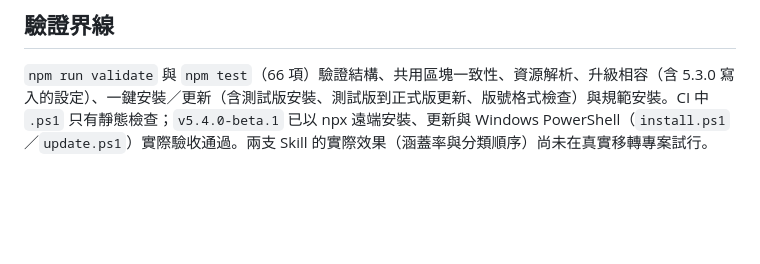
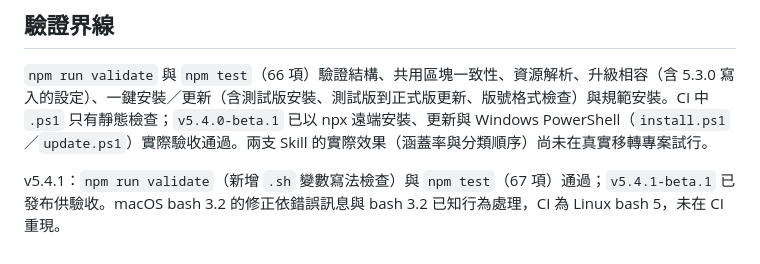
Before and after one commit to chungtsai/adf-framework, a Markdown page: docs/releases/5.4.md, the part around the change. Drawn GitHub-style; blank space fills up the shorter version.

Commit message:
docs(release): 記錄 v5.4.1 驗證界線
Co-Authored-By: Claude Opus 5.5 <noreply@anthropic.com>
Claude-Session: https://claude.ai/code/session_01XBenHiUcaGVcxBqhiugRhJ

```diff
--- a/docs/releases/5.4.md
+++ b/docs/releases/5.4.md
@@ -64,3 +64,5 @@
 
 ## 驗證界線
 `npm run validate` 與 `npm test`（66 項）驗證結構、共用區塊一致性、資源解析、升級相容（含 5.3.0 寫入的設定）、一鍵安裝／更新（含測試版安裝、測試版到正式版更新、版號格式檢查）與規範安裝。CI 中 `.ps1` 只有靜態檢查；`v5.4.0-beta.1` 已以 npx 遠端安裝、更新與 Windows PowerShell（`install.ps1`／`update.ps1`）實際驗收通過。兩支 Skill 的實際效果（涵蓋率與分類順序）尚未在真實移轉專案試行。
+
+v5.4.1：`npm run validate`（新增 `.sh` 變數寫法檢查）與 `npm test`（67 項）通過；`v5.4.1-beta.1` 已發布供驗收。macOS bash 3.2 的修正依錯誤訊息與 bash 3.2 已知行為處理，CI 為 Linux bash 5，未在 CI 重現。
```
